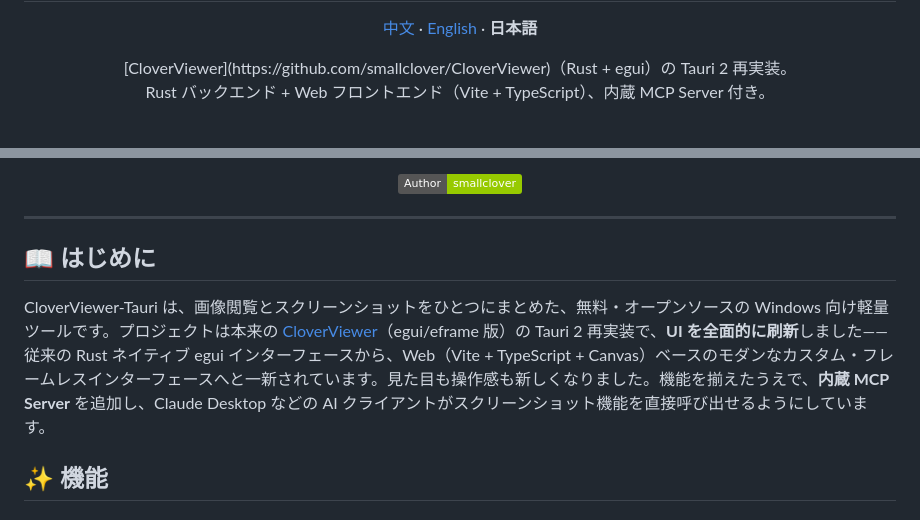
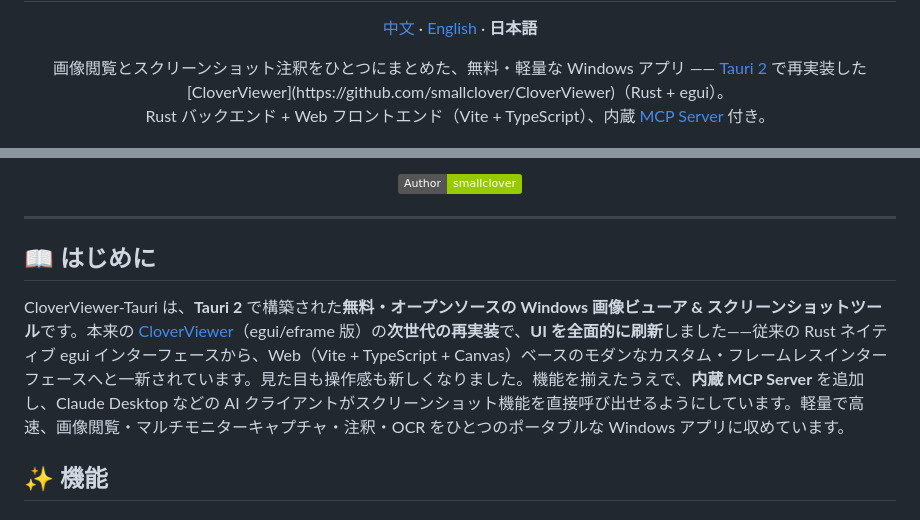
Before and after one commit to smallclover/CloverViewer-Tauri, a Markdown page: README.ja.md, 2 parts joined by grey strips. Drawn GitHub-style; badges without logos.

Commit message:
docs: fix language switcher + SEO-optimize READMEs (zh/en/ja)

```diff
--- a/README.ja.md
+++ b/README.ja.md
@@ -5,8 +5,8 @@
     <a href="README.md">中文</a> · <a href="README.en.md">English</a> · <b>日本語</b>
   </p>
   <p>
-    [CloverViewer](https://github.com/smallclover/CloverViewer)（Rust + egui）の Tauri 2 再実装。<br>
-    Rust バックエンド + Web フロントエンド（Vite + TypeScript）、内蔵 MCP Server 付き。
+    画像閲覧とスクリーンショット注釈をひとつにまとめた、無料・軽量な Windows アプリ —— <a href="https://tauri.app">Tauri 2</a> で再実装した [CloverViewer](https://github.com/smallclover/CloverViewer)（Rust + egui）。<br>
+    Rust バックエンド + Web フロントエンド（Vite + TypeScript）、内蔵 <a href="https://modelcontextprotocol.io">MCP Server</a> 付き。
   </p>
   <p>
     <img src="https://img.shields.io/badge/version-0.1.0-2E7D32" alt="Version">
@@ -23,7 +24,7 @@
 
 ## 📖 はじめに
 
-CloverViewer-Tauri は、画像閲覧とスクリーンショットをひとつにまとめた、無料・オープンソースの Windows 向け軽量ツールです。プロジェクトは本来の [CloverViewer](https://github.com/smallclover/CloverViewer)（egui/eframe 版）の Tauri 2 再実装で、**UI を全面的に刷新**しました——従来の Rust ネイティブ egui インターフェースから、Web（Vite + TypeScript + Canvas）ベースのモダンなカスタム・フレームレスインターフェースへと一新されています。見た目も操作感も新しくなりました。機能を揃えたうえで、**内蔵 MCP Server** を追加し、Claude Desktop などの AI クライアントがスクリーンショット機能を直接呼び出せるようにしています。
+CloverViewer-Tauri は、**Tauri 2** で構築された**無料・オープンソースの Windows 画像ビューア & スクリーンショットツール**です。本来の [CloverViewer](https://github.com/smallclover/CloverViewer)（egui/eframe 版）の**次世代の再実装**で、**UI を全面的に刷新**しました——従来の Rust ネイティブ egui インターフェースから、Web（Vite + TypeScript + Canvas）ベースのモダンなカスタム・フレームレスインターフェースへと一新されています。見た目も操作感も新しくなりました。機能を揃えたうえで、**内蔵 MCP Server** を追加し、Claude Desktop などの AI クライアントがスクリーンショット機能を直接呼び出せるようにしています。軽量で高速、画像閲覧・マルチモニターキャプチャ・注釈・OCR をひとつのポータブルな Windows アプリに収めています。
 
 ## ✨ 機能
 
```
Also changed, not shown: other parts of README.ja.md (+6 -5 lines), README.en.md (+11 -10 lines), README.md (+10 -9 lines).
